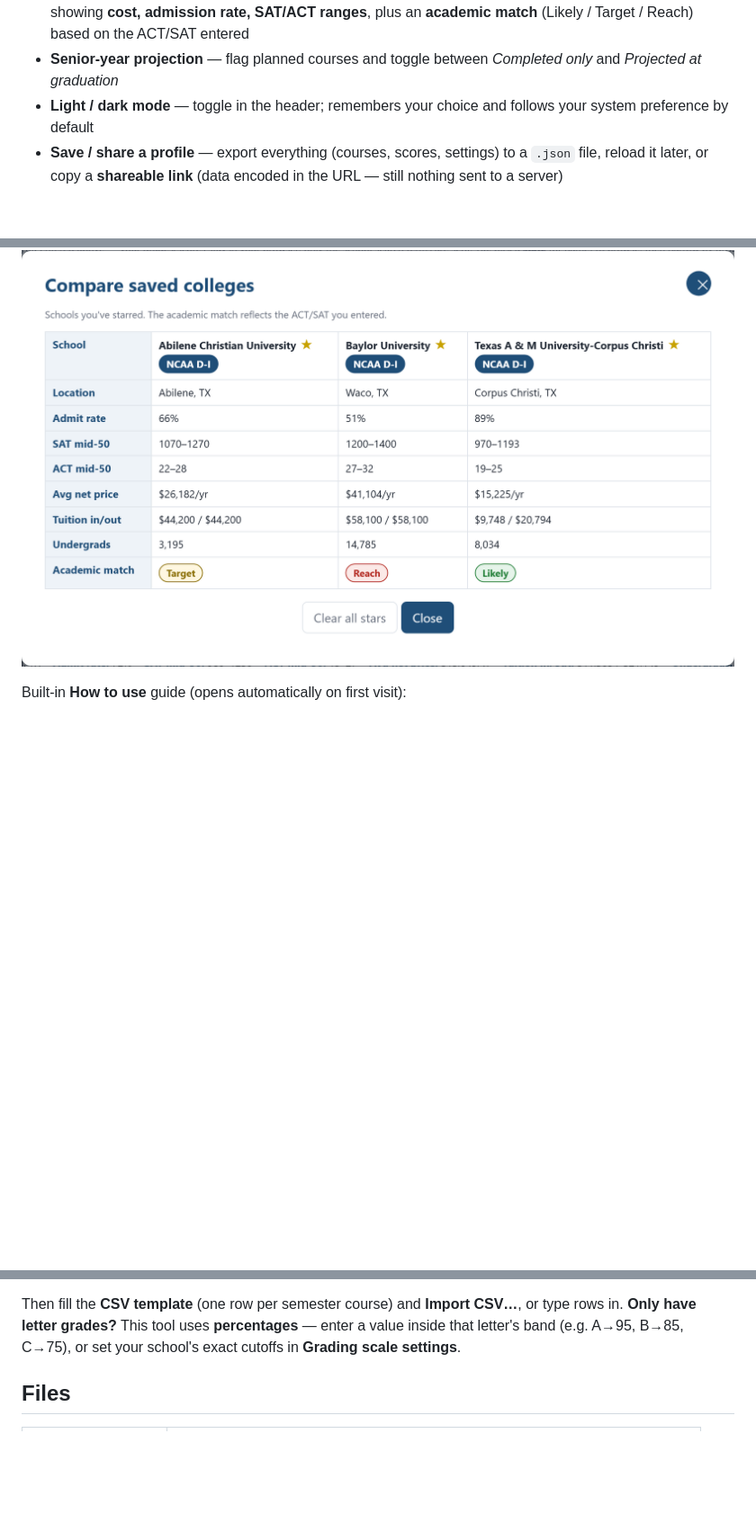
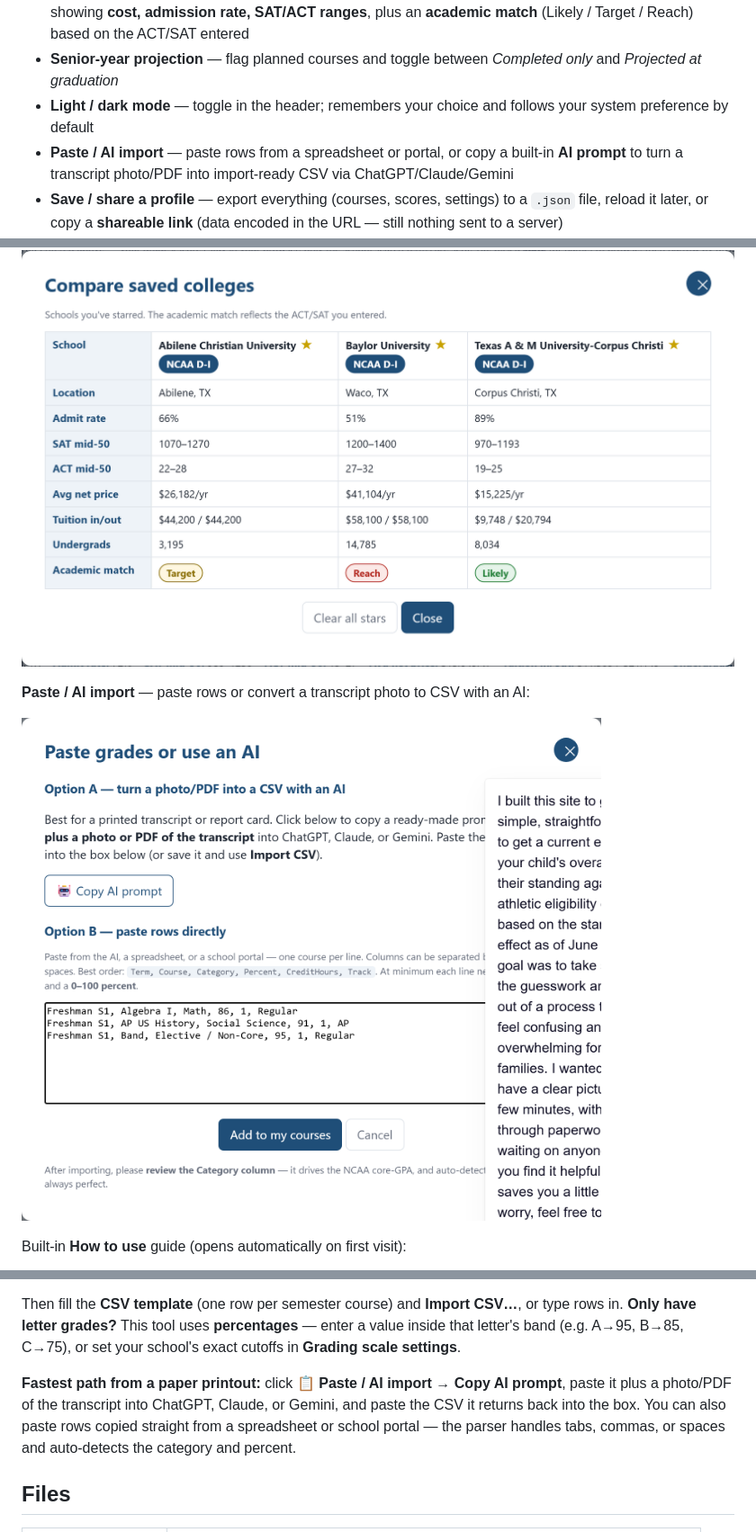
Before and after one commit to wacit/gpa-eligibility-calculator, a Markdown page: README.md, 3 parts joined by grey strips. Shown at 90% size. GitHub-like rendering; pictures changed too: docs/screenshot-paste.png (added); blank space fills up the shorter version.

```diff
--- a/README.md
+++ b/README.md
@@ -10,6 +10,7 @@ grading scale and computes:
 - **College search & match** — live search of U.S. colleges (federal **College Scorecard**) by name / state / major, with **NCAA/NAIA division** labels and **division + men's/women's sport filters** (federal **EADA** data), showing **cost, admission rate, SAT/ACT ranges**, plus an **academic match** (Likely / Target / Reach) based on the ACT/SAT entered
 - **Senior-year projection** — flag planned courses and toggle between *Completed only* and *Projected at graduation*
 - **Light / dark mode** — toggle in the header; remembers your choice and follows your system preference by default
+- **Paste / AI import** — paste rows from a spreadsheet or portal, or copy a built-in **AI prompt** to turn a transcript photo/PDF into import-ready CSV via ChatGPT/Claude/Gemini
 - **Save / share a profile** — export everything (courses, scores, settings) to a `.json` file, reload it later, or copy a **shareable link** (data encoded in the URL — still nothing sent to a server)
 - **SAT ↔ ACT concordance** — enter one score and the app estimates the other (official 2018 concordance), with a one-click "use it"
 - **Class-rank input** — completes NAIA's third "2 of 3" leg (top-50%) instead of leaving it assumed
@@ -37,6 +38,10 @@ records (FERPA-friendly).
 **Compare favorites** — star schools and view them side-by-side:
 
 ![Compare saved colleges](docs/screenshot-compare.png)
+
+**Paste / AI import** — paste rows or convert a transcript photo to CSV with an AI:
+
+![Paste or AI import](docs/screenshot-paste.png)
 
 Built-in **How to use** guide (opens automatically on first visit):
 
@@ -127,6 +132,11 @@ Then fill the **CSV template** (one row per semester course) and **Import CSV…
 **Only have letter grades?** This tool uses **percentages** — enter a value inside that letter's band
 (e.g. A→95, B→85, C→75), or set your school's exact cutoffs in **Grading scale settings**.
 
+**Fastest path from a paper printout:** click **📋 Paste / AI import** → **Copy AI prompt**, paste it plus a
+photo/PDF of the transcript into ChatGPT, Claude, or Gemini, and paste the CSV it returns back into the box.
+You can also paste rows copied straight from a spreadsheet or school portal — the parser handles tabs, commas,
+or spaces and auto-detects the category and percent.
+
 ## Files
 
 | File | Purpose |
```
Also changed, not shown: 1 other file.
